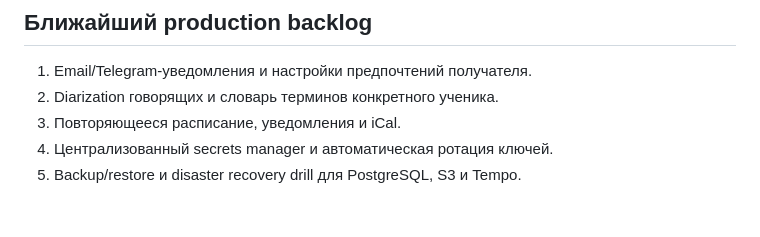
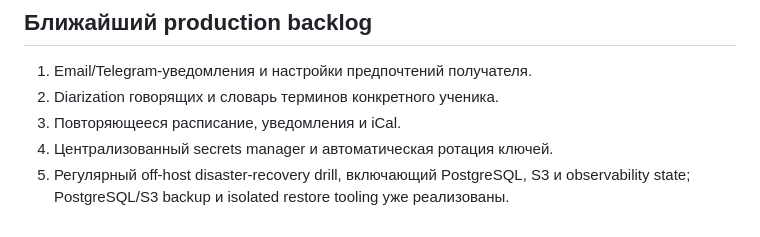
Before and after one commit to ArtemLevin/tutor-assistant-web, a Markdown page: README.md, the part around the change. Rendered like a GitHub page.

```diff
--- a/README.md
+++ b/README.md
@@ -424,4 +424,6 @@ ENABLED_MODULES=students,scheduling
 2. Diarization говорящих и словарь терминов конкретного ученика.
 3. Повторяющееся расписание, уведомления и iCal.
 4. Централизованный secrets manager и автоматическая ротация ключей.
-5. Backup/restore и disaster recovery drill для PostgreSQL, S3 и Tempo.
+5. Регулярный off-host disaster-recovery drill, включающий PostgreSQL, S3 и
+   observability state; PostgreSQL/S3 backup и isolated restore tooling уже
+   реализованы.
```
Also changed, not shown: docs/architecture.md (+33 -21 lines), docs/board-api.md (+57 -34 lines).
